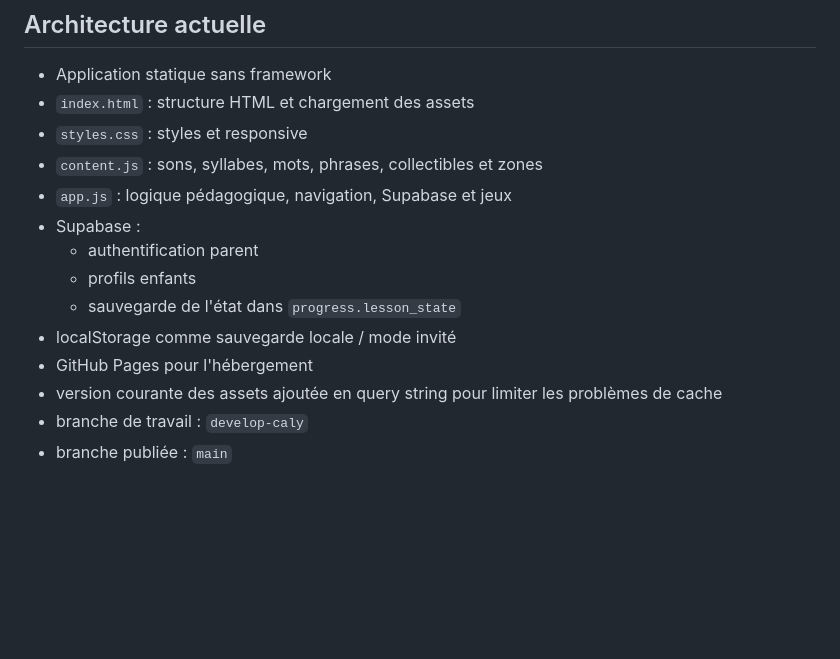
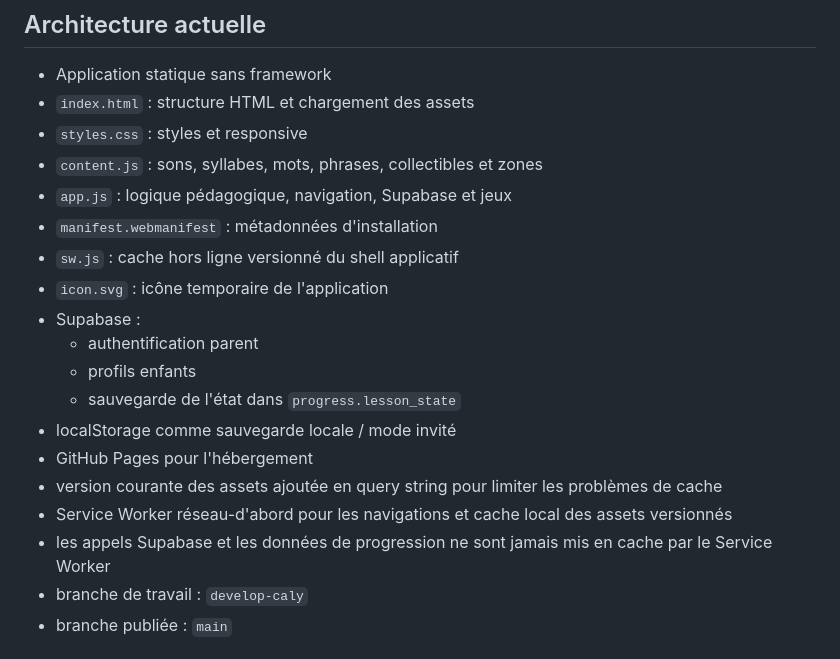
Before and after one commit to neggy-nettah/lecture-cp, a Markdown page: README.md, the part around the change. Rendered like a GitHub page; blank space fills up the shorter version.

Commit message:
Document offline app architecture

```diff
--- a/README.md
+++ b/README.md
@@ -17,6 +17,9 @@ L'application privilégie la précision, la répétition espacée et la progress
 - `styles.css` : styles et responsive
 - `content.js` : sons, syllabes, mots, phrases, collectibles et zones
 - `app.js` : logique pédagogique, navigation, Supabase et jeux
+- `manifest.webmanifest` : métadonnées d'installation
+- `sw.js` : cache hors ligne versionné du shell applicatif
+- `icon.svg` : icône temporaire de l'application
 - Supabase :
   - authentification parent
   - profils enfants
@@ -24,6 +27,8 @@ L'application privilégie la précision, la répétition espacée et la progress
 - localStorage comme sauvegarde locale / mode invité
 - GitHub Pages pour l'hébergement
 - version courante des assets ajoutée en query string pour limiter les problèmes de cache
+- Service Worker réseau-d'abord pour les navigations et cache local des assets versionnés
+- les appels Supabase et les données de progression ne sont jamais mis en cache par le Service Worker
 - branche de travail : `develop-caly`
 - branche publiée : `main`
 
```
